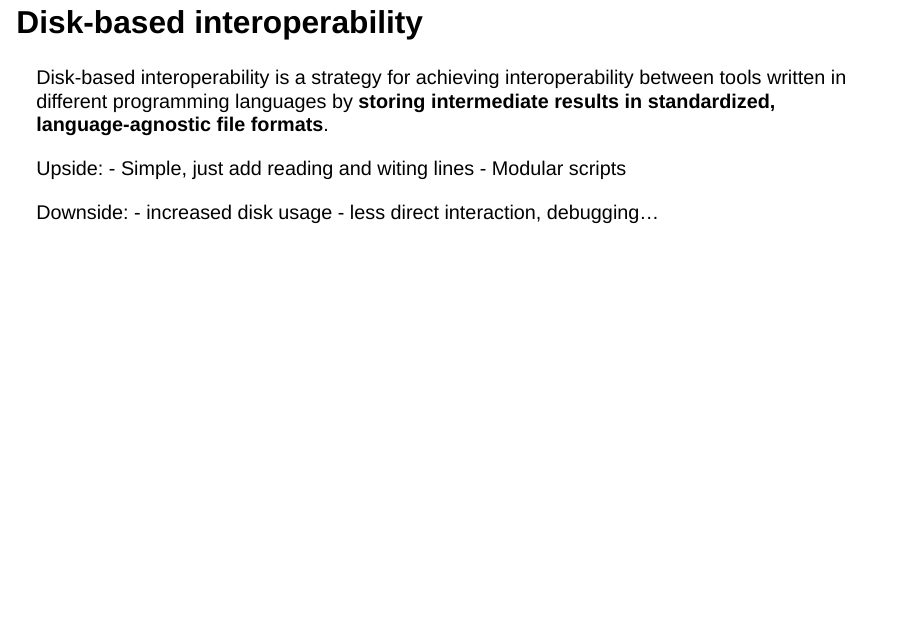
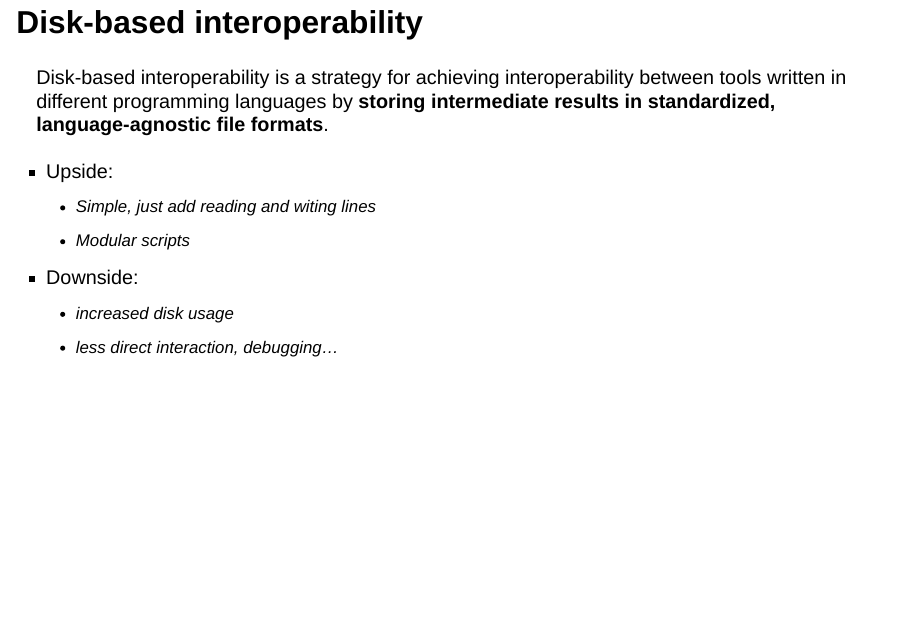
Before and after one commit to saeyslab/polygloty, a Quarto document (slides/slides.qmd): page 29 of 40. Rendered offline with R 4.5, knitr and Pandoc in place of Quarto, with nearby package versions; drawn as Slidy slides in place of the format the file asks for; some code elsewhere in the file could not run offline.

Commit message:
add slides

```diff
--- a/slides/slides.qmd
+++ b/slides/slides.qmd
@@ -342,13 +342,13 @@ adata
 
 Disk-based interoperability is a strategy for achieving interoperability between tools written in different programming languages by **storing intermediate results in standardized, language-agnostic file formats**.
 
-Upside:
-- Simple, just add reading and witing lines
-- Modular scripts
+- Upside:
+  - Simple, just add reading and witing lines
+  - Modular scripts
 
-Downside:
-- increased disk usage
-- less direct interaction, debugging...
+- Downside:
+  - increased disk usage
+  - less direct interaction, debugging...
 
 # Important features of interoperable file formats
 
```
Also changed, not shown: assets/slides.pdf, slides/slides.pdf (added), slides/slides.qmd (2 more changed lines), 1 other file.
